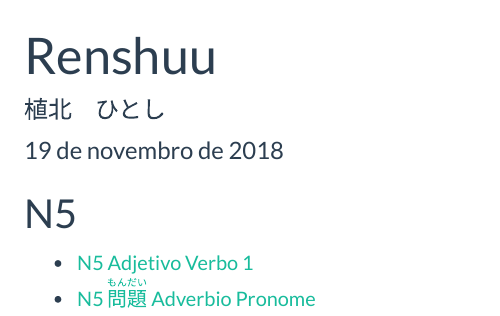
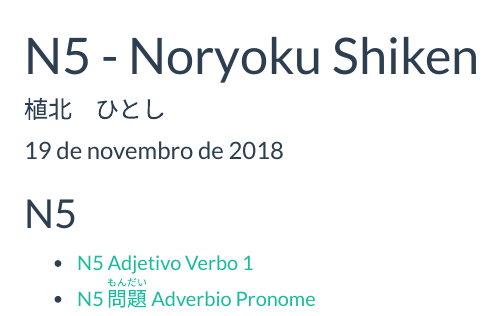
Before and after one commit to AndersonUyekita/noryoku_shiken_N5, an R Markdown document (index.Rmd): the page in a window 1100 px wide, from its top. Rendered offline with R 4.5, knitr and Pandoc, with nearby package versions; a font, style sheet, LaTeX package, included part or bibliography that could not be used is replaced or left out.

Commit message:
Changing Title

```diff
--- a/index.Rmd
+++ b/index.Rmd
@@ -1,5 +1,5 @@
 ---
-title: "Renshuu"
+title: "N5 - Noryoku Shiken"
 author: "植北　ひとし"
 date: "19 de novembro de 2018"
 output:
```
